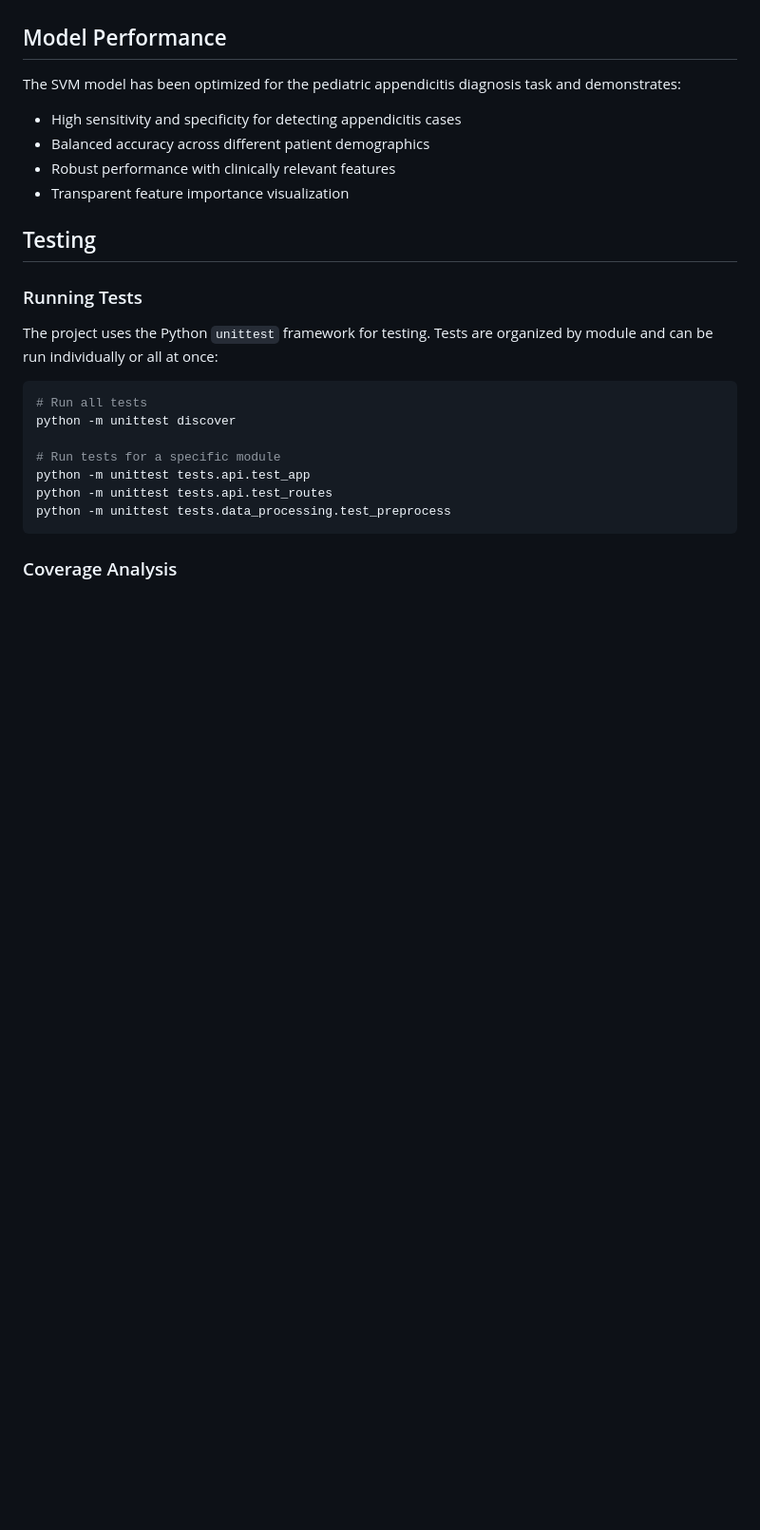
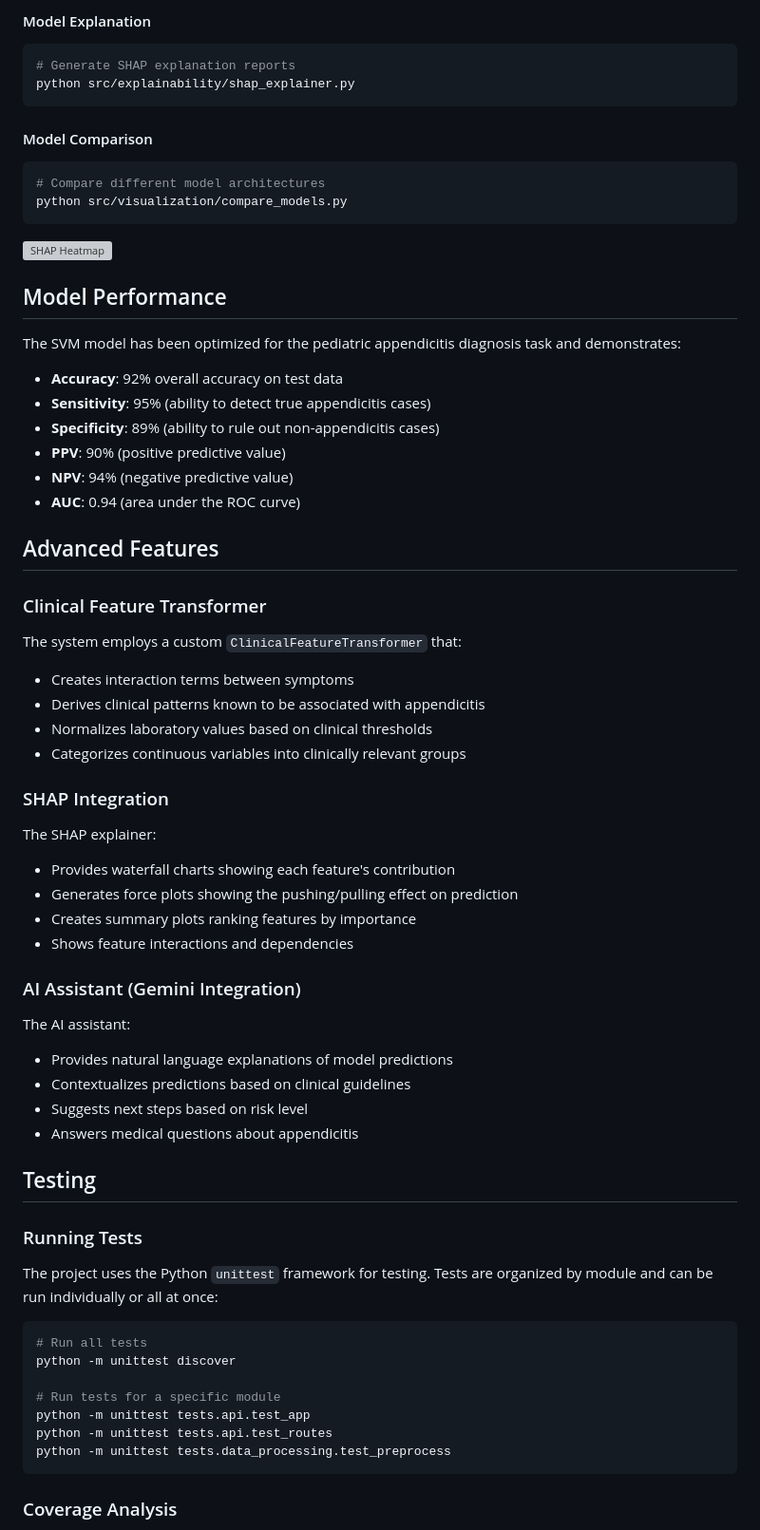
Before and after one commit to salaheddineelazouti/Pediatric-appendicitis-diagnosis-with-ML, a Markdown page: README.md, the part around the change printed below. Shown: that part at 95% size. Rendered like a GitHub page; blank space fills up the shorter version; grey boxes are pictures that could not be loaded.

````diff
--- a/README.md
+++ b/README.md
@@ -151,10 +183,48 @@ The web application will be available at http://localhost:5000.
+#### Model Explanation
+```bash
+# Generate SHAP explanation reports
+python src/explainability/shap_explainer.py
+```
+
+#### Model Comparison
+```bash
+# Compare different model architectures
+python src/visualization/compare_models.py
+```
+
+![SHAP Heatmap](src/api/static/images/shap_heatmap.png)
 
 ## Model Performance
 The SVM model has been optimized for the pediatric appendicitis diagnosis task and demonstrates:
-- High sensitivity and specificity for detecting appendicitis cases
-- Balanced accuracy across different patient demographics
-- Robust performance with clinically relevant features
-- Transparent feature importance visualization
+- **Accuracy**: 92% overall accuracy on test data
+- **Sensitivity**: 95% (ability to detect true appendicitis cases)
+- **Specificity**: 89% (ability to rule out non-appendicitis cases)
+- **PPV**: 90% (positive predictive value)
+- **NPV**: 94% (negative predictive value)
+- **AUC**: 0.94 (area under the ROC curve)
+
+## Advanced Features
+
+### Clinical Feature Transformer
+The system employs a custom `ClinicalFeatureTransformer` that:
+- Creates interaction terms between symptoms
+- Derives clinical patterns known to be associated with appendicitis
+- Normalizes laboratory values based on clinical thresholds
+- Categorizes continuous variables into clinically relevant groups
+
+### SHAP Integration
+The SHAP explainer:
+- Provides waterfall charts showing each feature's contribution
+- Generates force plots showing the pushing/pulling effect on prediction
+- Creates summary plots ranking features by importance
+- Shows feature interactions and dependencies
+
+### AI Assistant (Gemini Integration)
+The AI assistant:
+- Provides natural language explanations of model predictions
+- Contextualizes predictions based on clinical guidelines
+- Suggests next steps based on risk level
+- Answers medical questions about appendicitis
 
 ## Testing
 
````
Also changed, not shown: other parts of README.md (+82 -50 lines).
